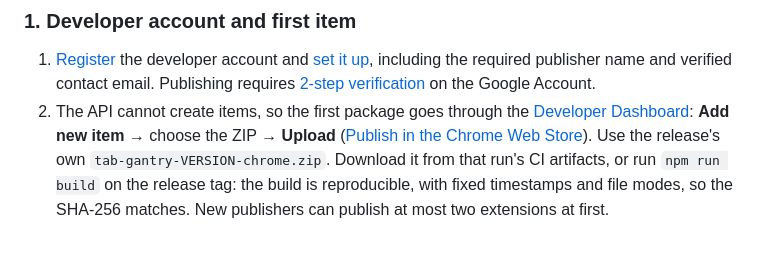
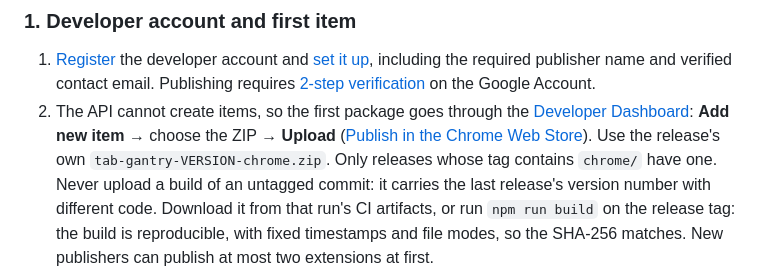
Before and after one commit to Quince-Pie/stackma, a Markdown page: docs/chrome-web-store.md, the part around the change. Drawn GitHub-style; blank space fills up the shorter version.

Commit message:
release: Require a tagged release for the first Chrome upload
docs/chrome-web-store.md asked for the release's own Chrome ZIP for the first upload but did not say that no release has one yet: v1.1.12 predates chrome/. A build of main still says 1.1.12 while its shared extension files differ from the v1.1.12 tag, so the Chrome Web Store would list a 1.1.12 that no tag describes. State that only releases whose tag contains chrome/ have a Chrome package and that builds of untagged commits must not be uploaded.

```diff
--- a/docs/chrome-web-store.md
+++ b/docs/chrome-web-store.md
@@ -42,7 +42,10 @@ Only an owner can do these steps; nothing here is automated.
    [Developer Dashboard](https://chrome.google.com/webstore/devconsole):
    **Add new item** → choose the ZIP → **Upload**
    ([Publish in the Chrome Web Store](https://developer.chrome.com/docs/webstore/publish)).
-   Use the release's own `tab-gantry-VERSION-chrome.zip`. Download it from that
+   Use the release's own `tab-gantry-VERSION-chrome.zip`. Only releases whose
+   tag contains `chrome/` have one. Never upload a build of an untagged commit:
+   it carries the last release's version number with different code.
+   Download it from that
    run's CI artifacts, or run `npm run build` on the release tag: the build is
    reproducible, with fixed timestamps and file modes, so the SHA-256 matches. New publishers can publish at most two
    extensions at first.
```
